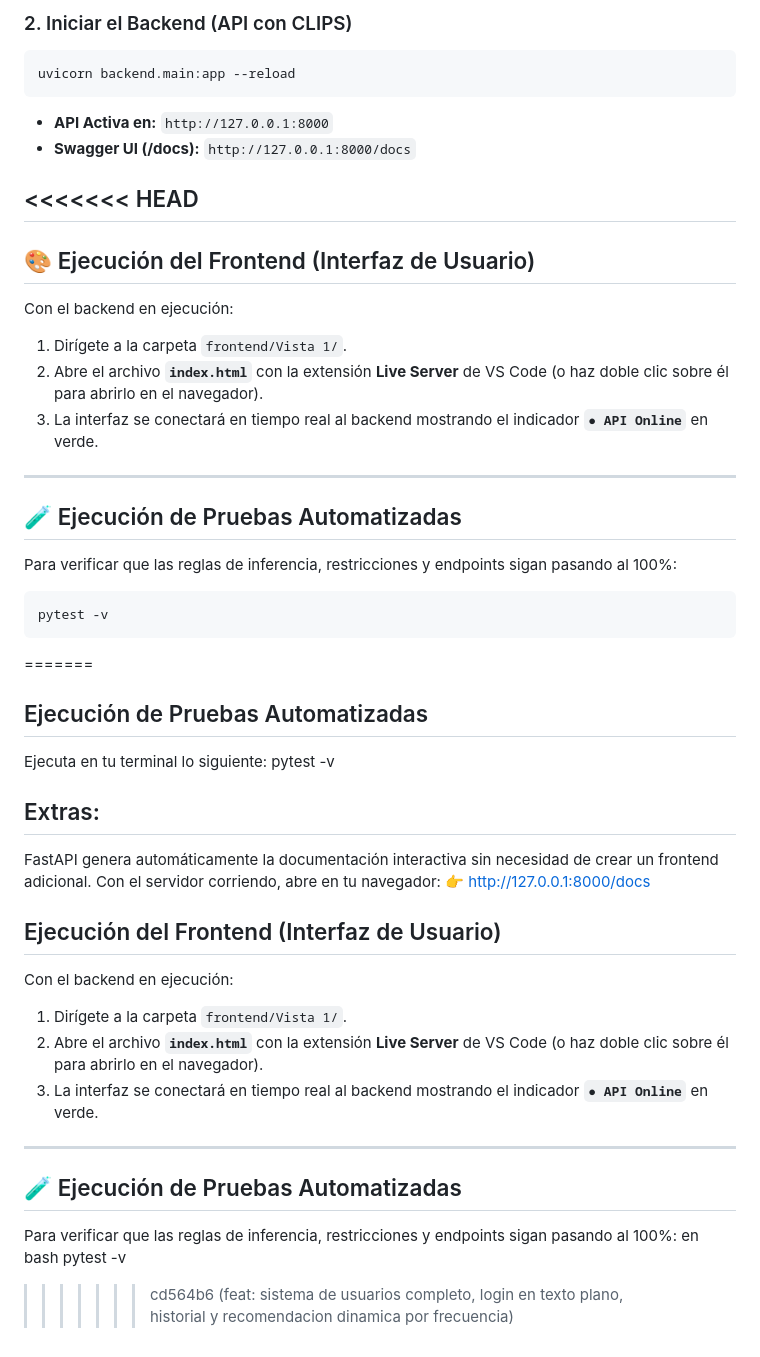
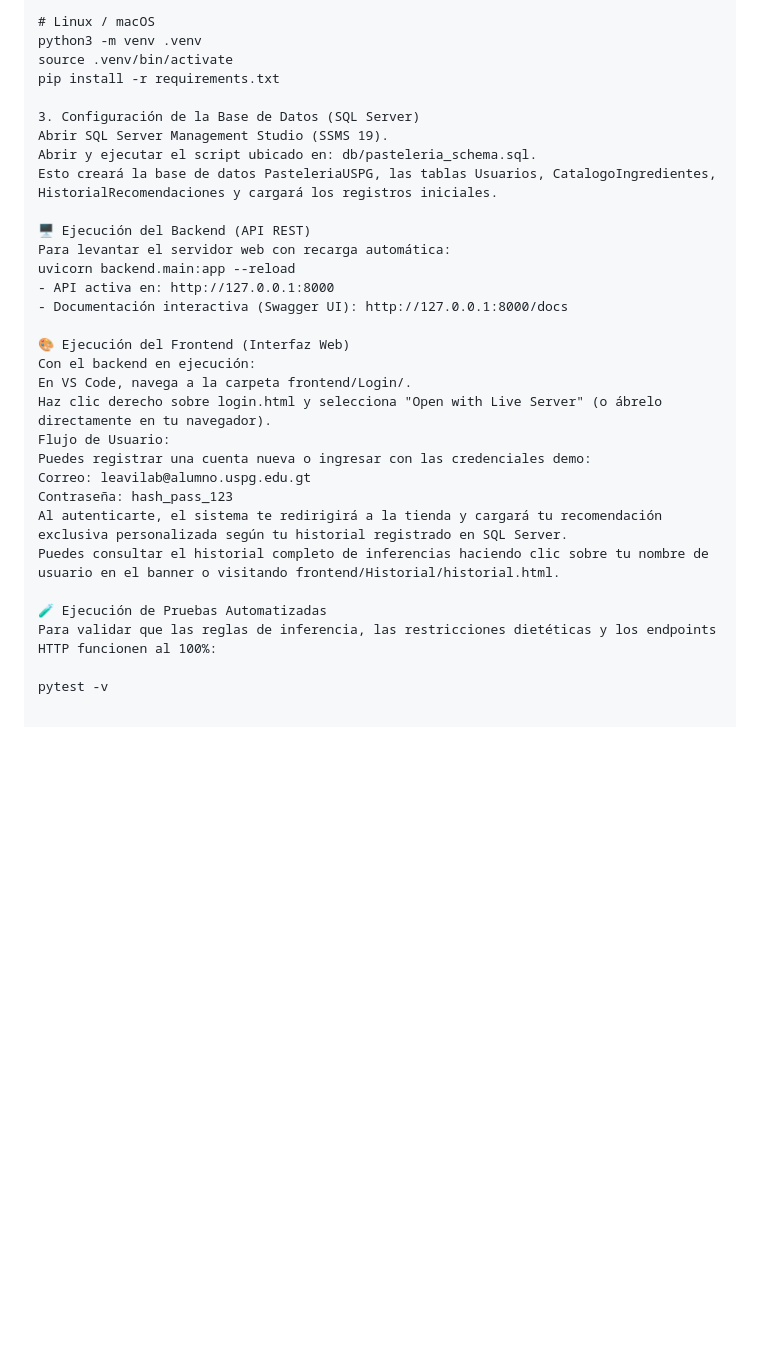
Before and after one commit to powicho/pasteleria-uspg-se, a Markdown page: README.md, the part around one of its changes. GitHub-like rendering; blank space fills up the shorter version.

````diff
--- a/README.md
+++ b/README.md
@@ -63,48 +75,32 @@ pip install -r requirements.txt
 
-### 2. Iniciar el Backend (API con CLIPS)
-```bash
+# Linux / macOS
+python3 -m venv .venv
+source .venv/bin/activate
+pip install -r requirements.txt
+
+3. Configuración de la Base de Datos (SQL Server)
+Abrir SQL Server Management Studio (SSMS 19).
+Abrir y ejecutar el script ubicado en: db/pasteleria_schema.sql.
+Esto creará la base de datos PasteleriaUSPG, las tablas Usuarios, CatalogoIngredientes, HistorialRecomendaciones y cargará los registros iniciales.
+
+🖥️ Ejecución del Backend (API REST)
+Para levantar el servidor web con recarga automática:
 uvicorn backend.main:app --reload
-```
-* **API Activa en:** `http://127.0.0.1:8000`
-* **Swagger UI (/docs):** `http://127.0.0.1:8000/docs`
+- API activa en: http://127.0.0.1:8000
+- Documentación interactiva (Swagger UI): http://127.0.0.1:8000/docs
 
-<<<<<<< HEAD
----
+🎨 Ejecución del Frontend (Interfaz Web)
+Con el backend en ejecución:
+En VS Code, navega a la carpeta frontend/Login/.
+Haz clic derecho sobre login.html y selecciona "Open with Live Server" (o ábrelo directamente en tu navegador).
+Flujo de Usuario:
+Puedes registrar una cuenta nueva o ingresar con las credenciales demo:
+Correo: leavilab@alumno.uspg.edu.gt
+Contraseña: hash_pass_123
+Al autenticarte, el sistema te redirigirá a la tienda y cargará tu recomendación exclusiva personalizada según tu historial registrado en SQL Server.
+Puedes consultar el historial completo de inferencias haciendo clic sobre tu nombre de usuario en el banner o visitando frontend/Historial/historial.html.
 
-## 🎨 Ejecución del Frontend (Interfaz de Usuario)
+🧪 Ejecución de Pruebas Automatizadas
+Para validar que las reglas de inferencia, las restricciones dietéticas y los endpoints HTTP funcionen al 100%:
 
-Con el backend en ejecución:
-1. Dirígete a la carpeta `frontend/Vista 1/`.
-2. Abre el archivo **`index.html`** con la extensión **Live Server** de VS Code (o haz doble clic sobre él para abrirlo en el navegador).
-3. La interfaz se conectará en tiempo real al backend mostrando el indicador **`● API Online`** en verde.
-
----
-
-## 🧪 Ejecución de Pruebas Automatizadas
-Para verificar que las reglas de inferencia, restricciones y endpoints sigan pasando al 100%:
-```bash
 pytest -v
-```
-=======
-## Ejecución de Pruebas Automatizadas
-Ejecuta en tu terminal lo siguiente:
-pytest -v
-
-## Extras:
-FastAPI genera automáticamente la documentación interactiva sin necesidad de crear un frontend adicional. Con el servidor corriendo, abre en tu navegador:
-👉 http://127.0.0.1:8000/docs
-
-## Ejecución del Frontend (Interfaz de Usuario)
-
-Con el backend en ejecución:
-1. Dirígete a la carpeta `frontend/Vista 1/`.
-2. Abre el archivo **`index.html`** con la extensión **Live Server** de VS Code (o haz doble clic sobre él para abrirlo en el navegador).
-3. La interfaz se conectará en tiempo real al backend mostrando el indicador **`● API Online`** en verde.
-
----
-
-## 🧪 Ejecución de Pruebas Automatizadas
-Para verificar que las reglas de inferencia, restricciones y endpoints sigan pasando al 100%:
-en bash
-pytest -v
->>>>>>> cd564b6 (feat: sistema de usuarios completo, login en texto plano, historial y recomendacion dinamica por frecuencia)
````
Also changed, not shown: other parts of README.md (+41 -29 lines).
